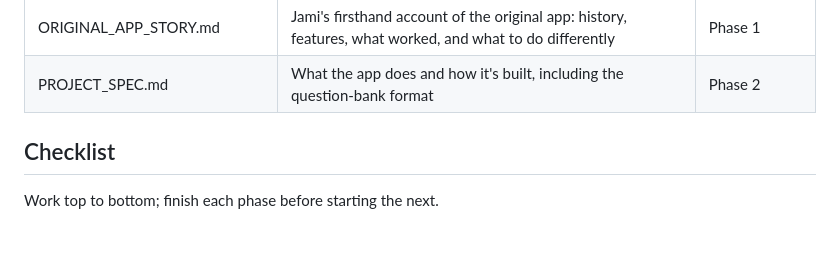
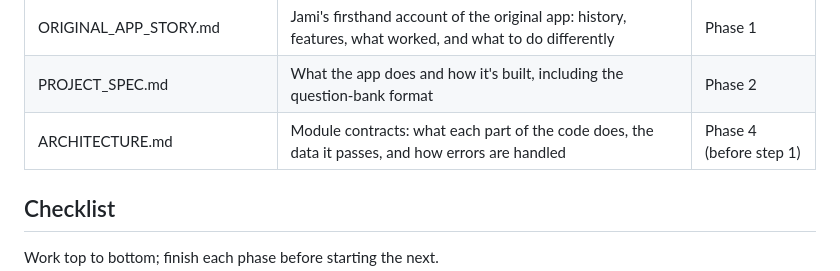
Before and after one commit to JamiTheLibrarian/certified-archivist-exam-prep, a Markdown page: PROJECT_PLAN.md, the part around one of its changes. Rendered like a GitHub page; blank space fills up the shorter version.

Commit message:
architecture and phase 3

```diff
--- a/PROJECT_PLAN.md
+++ b/PROJECT_PLAN.md
@@ -53,6 +53,7 @@ Jami, Claude, and Chad agreed on these rules on October 11, 2026; Plexy joined t
 | ORIGINAL_APP.md | Inventory of the original app: features with evidence, question-bank counts and issues, missing assets, and decisions to make | Phase 1 |
 | ORIGINAL_APP_STORY.md | Jami's firsthand account of the original app: history, features, what worked, and what to do differently | Phase 1 |
 | PROJECT_SPEC.md | What the app does and how it's built, including the question-bank format | Phase 2 |
+| ARCHITECTURE.md | Module contracts: what each part of the code does, the data it passes, and how errors are handled | Phase 4 (before step 1) |
 
 
 ## Checklist
```
Also changed, not shown: other parts of PROJECT_PLAN.md (+3 -3 lines).
